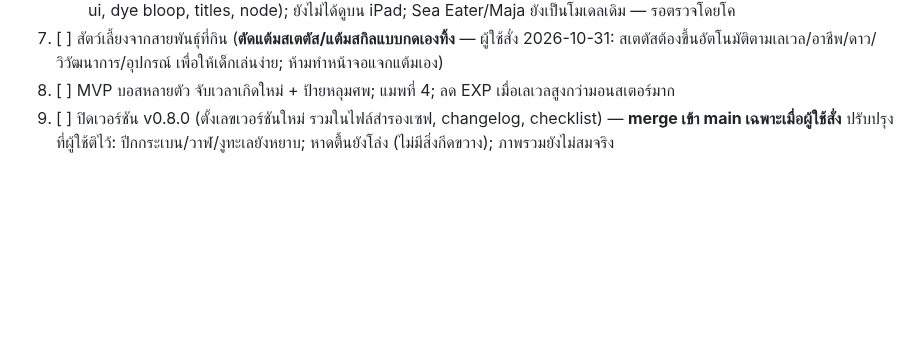
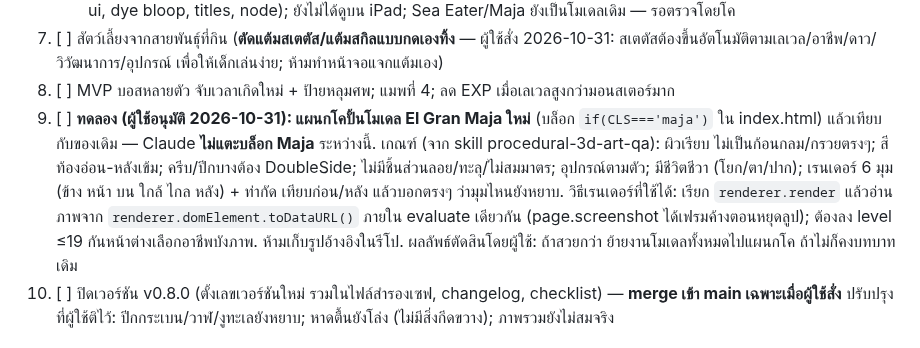
Before and after one commit to todsapon0/sea-eater-life, a Markdown page: HANDOFF.md, the part around the change. Drawn GitHub-style; blank space fills up the shorter version.

Commit message:
HANDOFF: queue trial - Codex remodels El Gran Maja (user approved)
Co-Authored-By: Claude Sonnet 5.5 <noreply@anthropic.com>
Claude-Session: https://claude.ai/code/session_01FwZMT6jnEENPr7x9bavrTt

```diff
--- a/HANDOFF.md
+++ b/HANDOFF.md
@@ -57,6 +57,7 @@ Claude กับ Codex ทำงานเหมือนคนละแผน
    - Bloop v4 (Claude, ผู้ใช้สั่ง ตามภาพอ้างอิง Meshy ที่ผู้ใช้แคปมา — ใช้สัดส่วน/สี/อารมณ์เท่านั้น ไม่ลอกและไม่เก็บภาพในรีโป): หัวใหญ่เขียวซีด หลังเขียวเข้ม ปากอ้าเป็นวงรีตั้งฟันซี่เล็กละเอียด ตาเม็ดเล็ก ผิวย่นด้วยลายสี ครีบอกยาวเขียวเข้ม หางเรียว; ริมฝีปากล่าง+ฟันเม็ด `sea.userData.jaw` เลื่อนลงเล็กน้อยตามจังหวะกัด (บรรทัดต่อจาก `mouth.scale.y=o`); อุปกรณ์หัว/หลังตามลำตัวตอนพุ่งกัด (`organGroup.position.z` ใน animateOrgans) หางติดปล้องหางเดิม; ปรับจุดวางอุปกรณ์ Bloop ให้แนบหลัง. เทสต์ผ่าน (gear-ui, dye bloop, titles, node); ยังไม่ได้ดูบน iPad; Sea Eater/Maja ยังเป็นโมเดลเดิม — รอตรวจโดยโค
 7. [ ] สัตว์เลี้ยงจากสายพันธุ์ที่กิน (**ตัดแต้มสเตตัส/แต้มสกิลแบบกดเองทิ้ง** — ผู้ใช้สั่ง 2026-10-31: สเตตัสต้องขึ้นอัตโนมัติตามเลเวล/อาชีพ/ดาว/วิวัฒนาการ/อุปกรณ์ เพื่อให้เด็กเล่นง่าย; ห้ามทำหน้าจอแจกแต้มเอง)
 8. [ ] MVP บอสหลายตัว จับเวลาเกิดใหม่ + ป้ายหลุมศพ; แมพที่ 4; ลด EXP เมื่อเลเวลสูงกว่ามอนสเตอร์มาก
+10. [ ] **ทดลอง (ผู้ใช้อนุมัติ 2026-10-31): แผนกโคปั้นโมเดล El Gran Maja ใหม่** (บล็อก `if(CLS==='maja')` ใน index.html) แล้วเทียบกับของเดิม — Claude **ไม่แตะบล็อก Maja** ระหว่างนี้. เกณฑ์ (จาก skill procedural-3d-art-qa): ผิวเรียบ ไม่เป็นก้อนกลม/กรวยตรงๆ; สีท้องอ่อน-หลังเข้ม; ครีบ/ปีกบางต้อง DoubleSide; ไม่มีชิ้นส่วนลอย/ทะลุ/ไม่สมมาตร; อุปกรณ์ตามตัว; มีชีวิตชีวา (โยก/ตา/ปาก); เรนเดอร์ 6 มุม (ข้าง หน้า บน ใกล้ ไกล หลัง) + ท่ากัด เทียบก่อน/หลัง แล้วบอกตรงๆ ว่ามุมไหนยังหยาบ. วิธีเรนเดอร์ที่ใช้ได้: เรียก `renderer.render` แล้วอ่านภาพจาก `renderer.domElement.toDataURL()` ภายใน evaluate เดียวกัน (page.screenshot ได้เฟรมค้างตอนหยุดลูป); ต้องลง level ≤19 กันหน้าต่างเลือกอาชีพบังภาพ. ห้ามเก็บรูปอ้างอิงในรีโป. ผลลัพธ์ตัดสินโดยผู้ใช้: ถ้าสวยกว่า ย้ายงานโมเดลทั้งหมดไปแผนกโค ถ้าไม่ก็คงบทบาทเดิม
 9. [ ] ปิดเวอร์ชัน v0.8.0 (ตั้งเลขเวอร์ชันใหม่ รวมในไฟล์สำรองเซฟ, changelog, checklist) — **merge เข้า main เฉพาะเมื่อผู้ใช้สั่ง**
 ปรับปรุงที่ผู้ใช้ติไว้: ปีกกระเบน/วาฬ/งูทะเลยังหยาบ; หาดตื้นยังโล่ง (ไม่มีสิ่งกีดขวาง); ภาพรวมยังไม่สมจริง
 
```
